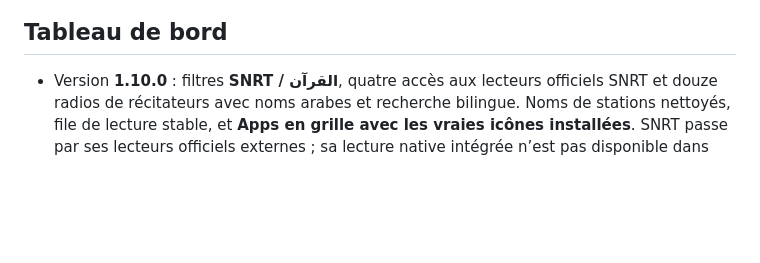
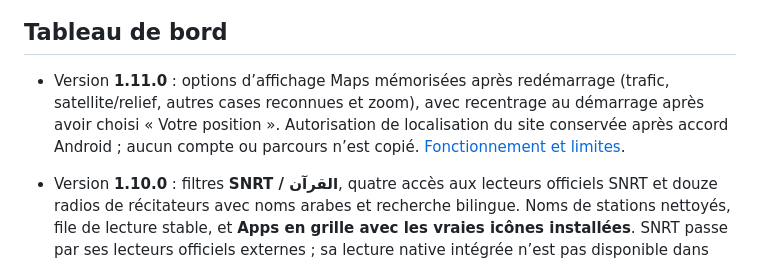
Before and after one commit to wacayoub/AutoDrive, a Markdown page: README.md, the part around the change. GitHub-like rendering; blank space fills up the shorter version.

Commit message:
Remember Maps display selections and restore current-location preference

```diff
--- a/README.md
+++ b/README.md
@@ -15,6 +15,8 @@ La même identité de signature est conservée pour permettre les mises à jour
 ![Mises à jour dans la version 1.4.0 installée](deliverables/updates-1.4.0-800x480.png)
 
 ## Tableau de bord
+
+- Version **1.11.0** : options d’affichage Maps mémorisées après redémarrage (trafic, satellite/relief, autres cases reconnues et zoom), avec recentrage au démarrage après avoir choisi « Votre position ». Autorisation de localisation du site conservée après accord Android ; aucun compte ou parcours n’est copié. [Fonctionnement et limites](docs/MAPS-DISPLAY-MEMORY.md).
 
 - Version **1.10.0** : filtres **SNRT / القرآن**, quatre accès aux lecteurs officiels SNRT et douze radios de récitateurs avec noms arabes et recherche bilingue. Noms de stations nettoyés, file de lecture stable, et **Apps en grille avec les vraies icônes installées**. SNRT passe par ses lecteurs officiels externes ; sa lecture native intégrée n’est pas disponible dans cette version. [Sources et limites](docs/RADIO-CATALOGUE.md).
 
```
Also changed, not shown: docs/MAPS-DISPLAY-MEMORY.md (added, +37 -0 lines), docs/RELEASE-NOTES.md (+8 -7 lines), docs/TEST-RESULTS.md (+15 -0 lines), deliverables/maps-restored-1.11.0-800x480.png (added), 11 other files.
